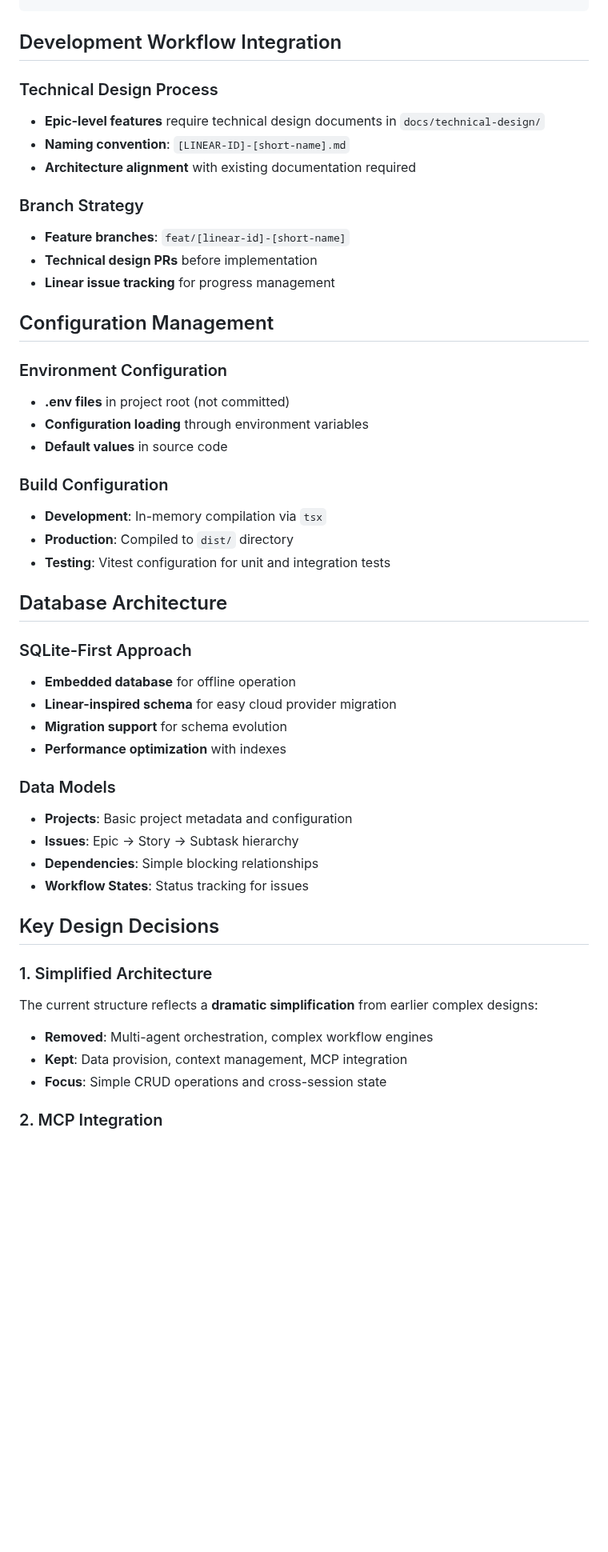
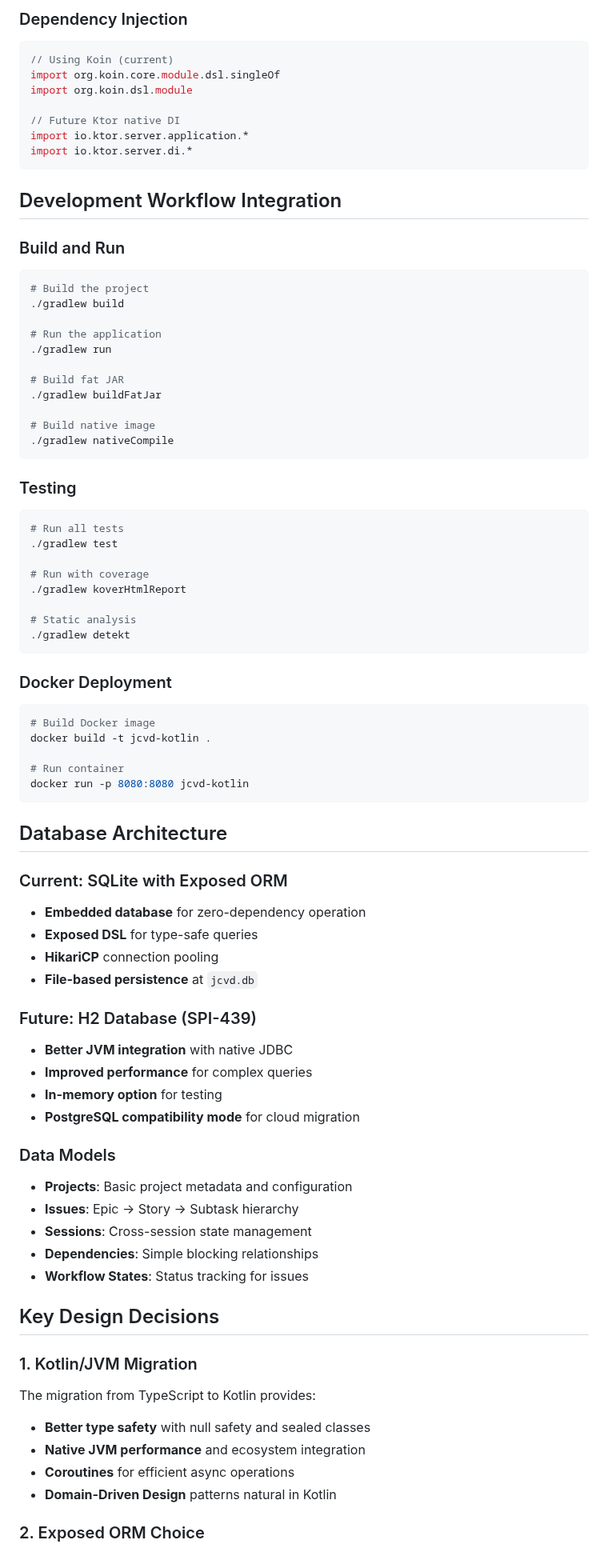
Before and after one commit to spiralhouse/cycletime, a Markdown page: PROJECT_STRUCTURE.md, the part around one of its changes. Shown at 80% size. GitHub-like rendering; blank space fills up the shorter version.

````diff
--- a/PROJECT_STRUCTURE.md
+++ b/PROJECT_STRUCTURE.md
@@ -154,60 +234,90 @@ import type { ProjectData, IssueData } from './types';
+### Dependency Injection
+
+```kotlin
+// Using Koin (current)
+import org.koin.core.module.dsl.singleOf
+import org.koin.dsl.module
+
+// Future Ktor native DI
+import io.ktor.server.application.*
+import io.ktor.server.di.*
 ```
 
 ## Development Workflow Integration
 
-### Technical Design Process
+### Build and Run
 
-- **Epic-level features** require technical design documents in
-  `docs/technical-design/`
-- **Naming convention**: `[LINEAR-ID]-[short-name].md`
-- **Architecture alignment** with existing documentation required
+```bash
+# Build the project
+./gradlew build
 
-### Branch Strategy
+# Run the application
+./gradlew run
 
-- **Feature branches**: `feat/[linear-id]-[short-name]`
-- **Technical design PRs** before implementation
-- **Linear issue tracking** for progress management
+# Build fat JAR
+./gradlew buildFatJar
 
-## Configuration Management
+# Build native image
+./gradlew nativeCompile
+```
 
-### Environment Configuration
+### Testing
 
-- **.env files** in project root (not committed)
-- **Configuration loading** through environment variables
-- **Default values** in source code
+```bash
+# Run all tests
+./gradlew test
 
-### Build Configuration
+# Run with coverage
+./gradlew koverHtmlReport
 
-- **Development**: In-memory compilation via `tsx`
-- **Production**: Compiled to `dist/` directory
-- **Testing**: Vitest configuration for unit and integration tests
+# Static analysis
+./gradlew detekt
+```
+
+### Docker Deployment
+
+```bash
+# Build Docker image
+docker build -t jcvd-kotlin .
+
+# Run container
+docker run -p 8080:8080 jcvd-kotlin
+```
 
 ## Database Architecture
 
-### SQLite-First Approach
+### Current: SQLite with Exposed ORM
 
-- **Embedded database** for offline operation
-- **Linear-inspired schema** for easy cloud provider migration
-- **Migration support** for schema evolution
-- **Performance optimization** with indexes
+- **Embedded database** for zero-dependency operation
+- **Exposed DSL** for type-safe queries
+- **HikariCP** connection pooling
+- **File-based persistence** at `jcvd.db`
+
+### Future: H2 Database (SPI-439)
+
+- **Better JVM integration** with native JDBC
+- **Improved performance** for complex queries
+- **In-memory option** for testing
+- **PostgreSQL compatibility mode** for cloud migration
 
 ### Data Models
 
 - **Projects**: Basic project metadata and configuration
 - **Issues**: Epic → Story → Subtask hierarchy
+- **Sessions**: Cross-session state management
 - **Dependencies**: Simple blocking relationships
 - **Workflow States**: Status tracking for issues
 
 ## Key Design Decisions
 
-### 1. Simplified Architecture
+### 1. Kotlin/JVM Migration
 
-The current structure reflects a **dramatic simplification** from earlier
-complex designs:
+The migration from TypeScript to Kotlin provides:
 
-- **Removed**: Multi-agent orchestration, complex workflow engines
-- **Kept**: Data provision, context management, MCP integration
-- **Focus**: Simple CRUD operations and cross-session state
+- **Better type safety** with null safety and sealed classes
+- **Native JVM performance** and ecosystem integration
+- **Coroutines** for efficient async operations
+- **Domain-Driven Design** patterns natural in Kotlin
 
-### 2. MCP Integration
+### 2. Exposed ORM Choice
 
````
Also changed, not shown: other parts of PROJECT_STRUCTURE.md (+211 -109 lines).
